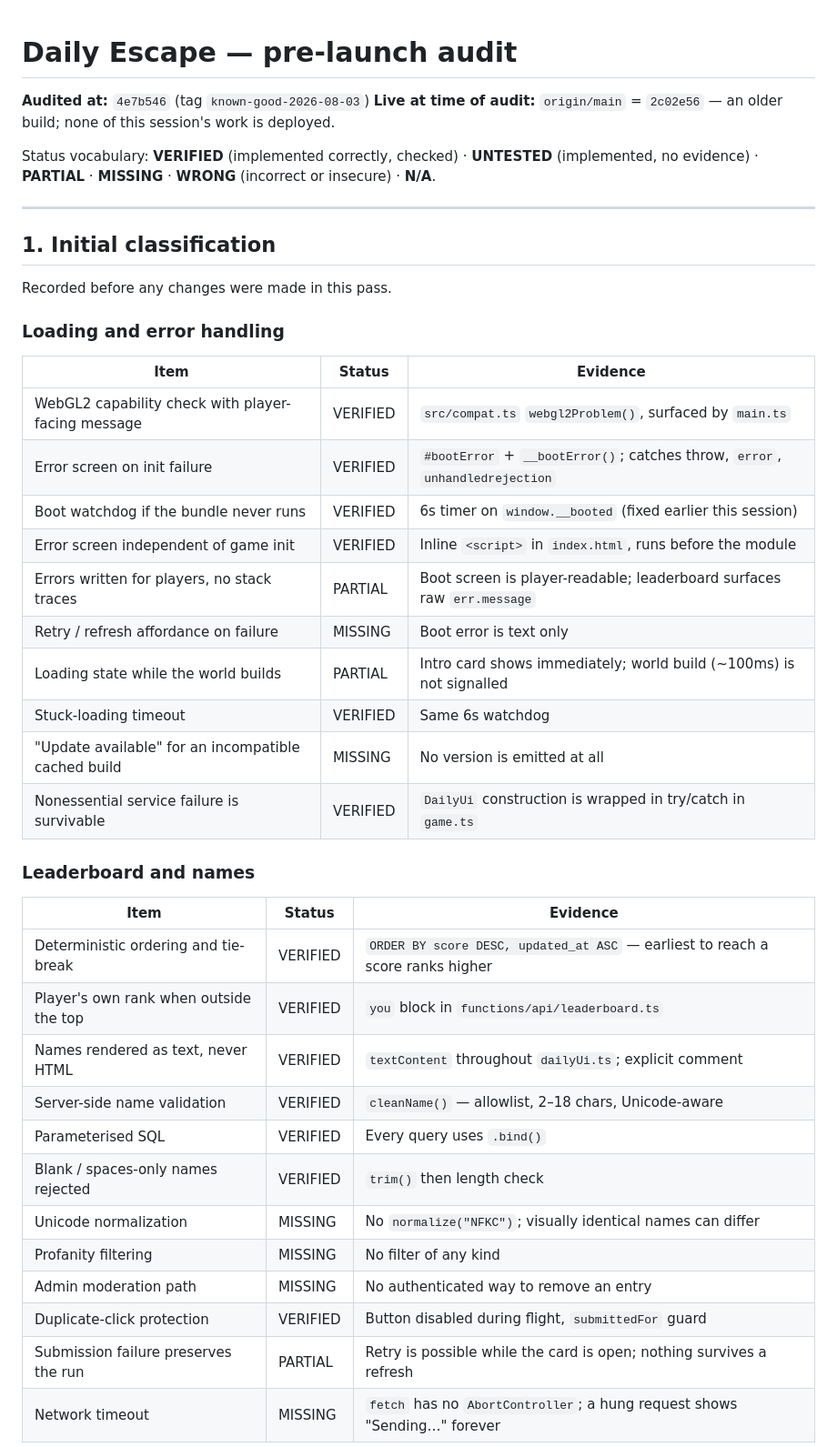
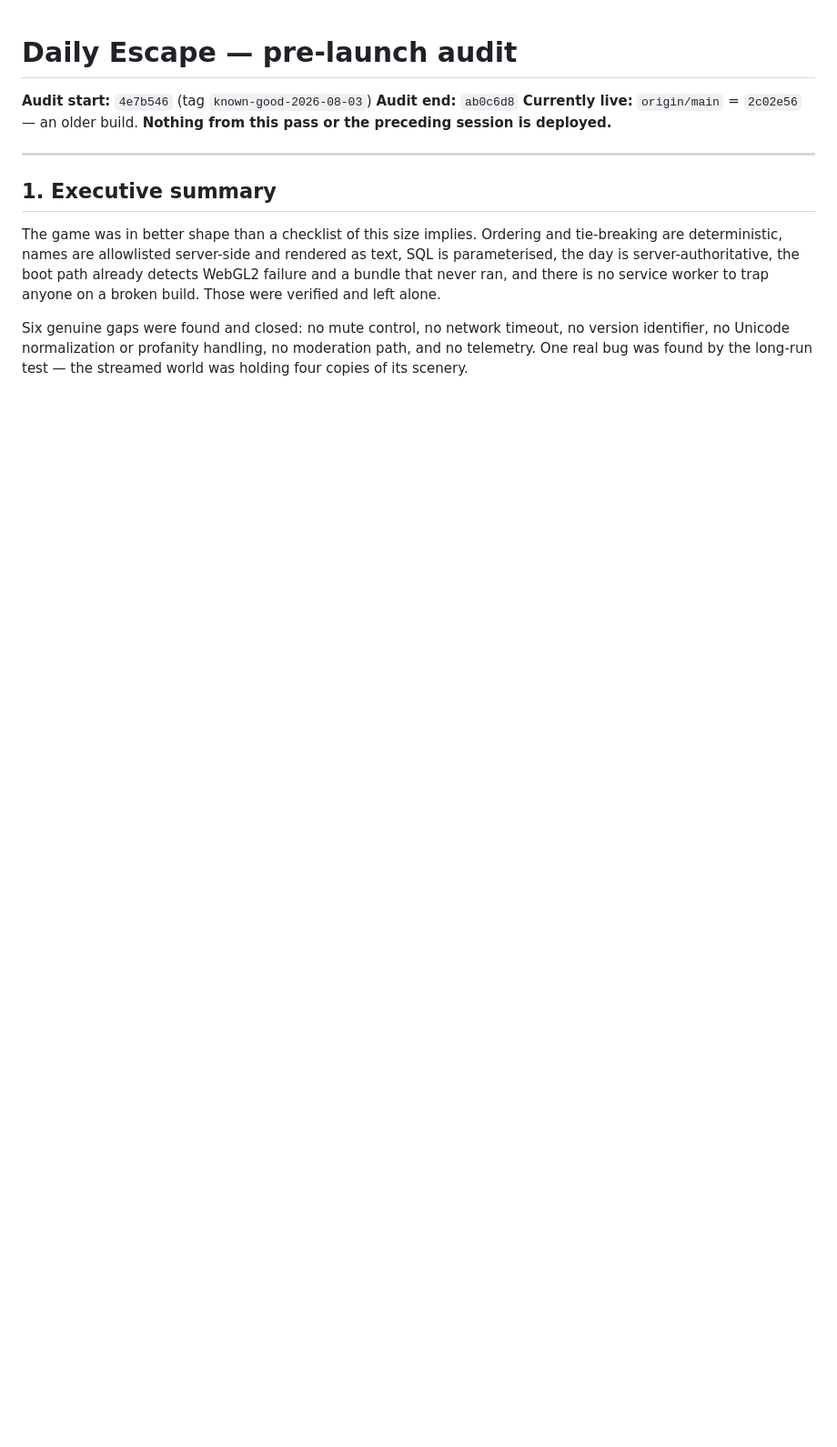
Before and after one commit to tragone1/daily-escape, a Markdown page: RELEASE_AUDIT.md, the part around one of its changes. Shown at 91% size. Drawn GitHub-style; blank space fills up the shorter version.

```diff
--- a/RELEASE_AUDIT.md
+++ b/RELEASE_AUDIT.md
@@ -1,46 +1,21 @@
 # Daily Escape — pre-launch audit
 
-**Audited at:** `4e7b546` (tag `known-good-2026-08-03`)
-**Live at time of audit:** `origin/main` = `2c02e56` — an older build; none of this session's work is deployed.
-
-Status vocabulary: **VERIFIED** (implemented correctly, checked) · **UNTESTED** (implemented,
-no evidence) · **PARTIAL** · **MISSING** · **WRONG** (incorrect or insecure) · **N/A**.
+**Audit start:** `4e7b546` (tag `known-good-2026-08-03`)
+**Audit end:** `ab0c6d8`
+**Currently live:** `origin/main` = `2c02e56` — an older build. **Nothing from this pass or the preceding session is deployed.**
 
 ---
 
-## 1. Initial classification
+## 1. Executive summary
 
-Recorded before any changes were made in this pass.
+The game was in better shape than a checklist of this size implies. Ordering and
+tie-breaking are deterministic, names are allowlisted server-side and rendered as text,
+SQL is parameterised, the day is server-authoritative, the boot path already detects
+WebGL2 failure and a bundle that never ran, and there is no service worker to trap anyone
+on a broken build. Those were verified and left alone.
 
-### Loading and error handling
+Six genuine gaps were found and closed: no mute control, no network timeout, no version
+identifier, no Unicode normalization or profanity handling, no moderation path, and no
+telemetry. One real bug was found by the long-run test — the streamed world was holding
+four copies of its scenery.
 
-| Item | Status | Evidence |
-|---|---|---|
-| WebGL2 capability check with player-facing message | VERIFIED | `src/compat.ts` `webgl2Problem()`, surfaced by `main.ts` |
-| Error screen on init failure | VERIFIED | `#bootError` + `__bootError()`; catches throw, `error`, `unhandledrejection` |
-| Boot watchdog if the bundle never runs | VERIFIED | 6s timer on `window.__booted` (fixed earlier this session) |
-| Error screen independent of game init | VERIFIED | Inline `<script>` in `index.html`, runs before the module |
-| Errors written for players, no stack traces | PARTIAL | Boot screen is player-readable; leaderboard surfaces raw `err.message` |
-| Retry / refresh affordance on failure | MISSING | Boot error is text only |
-| Loading state while the world builds | PARTIAL | Intro card shows immediately; world build (~100ms) is not signalled |
-| Stuck-loading timeout | VERIFIED | Same 6s watchdog |
-| "Update available" for an incompatible cached build | MISSING | No version is emitted at all |
-| Nonessential service failure is survivable | VERIFIED | `DailyUi` construction is wrapped in try/catch in `game.ts` |
-
-### Leaderboard and names
-
-| Item | Status | Evidence |
-|---|---|---|
-| Deterministic ordering and tie-break | VERIFIED | `ORDER BY score DESC, updated_at ASC` — earliest to reach a score ranks higher |
-| Player's own rank when outside the top | VERIFIED | `you` block in `functions/api/leaderboard.ts` |
-| Names rendered as text, never HTML | VERIFIED | `textContent` throughout `dailyUi.ts`; explicit comment |
-| Server-side name validation | VERIFIED | `cleanName()` — allowlist, 2–18 chars, Unicode-aware |
-| Parameterised SQL | VERIFIED | Every query uses `.bind()` |
-| Blank / spaces-only names rejected | VERIFIED | `trim()` then length check |
-| Unicode normalization | MISSING | No `normalize("NFKC")`; visually identical names can differ |
-| Profanity filtering | MISSING | No filter of any kind |
-| Admin moderation path | MISSING | No authenticated way to remove an entry |
-| Duplicate-click protection | VERIFIED | Button disabled during flight, `submittedFor` guard |
-| Submission failure preserves the run | PARTIAL | Retry is possible while the card is open; nothing survives a refresh |
-| Network timeout | MISSING | `fetch` has no `AbortController`; a hung request shows "Sending…" forever |
-
```
Also changed, not shown: other parts of RELEASE_AUDIT.md (+144 -63 lines).
